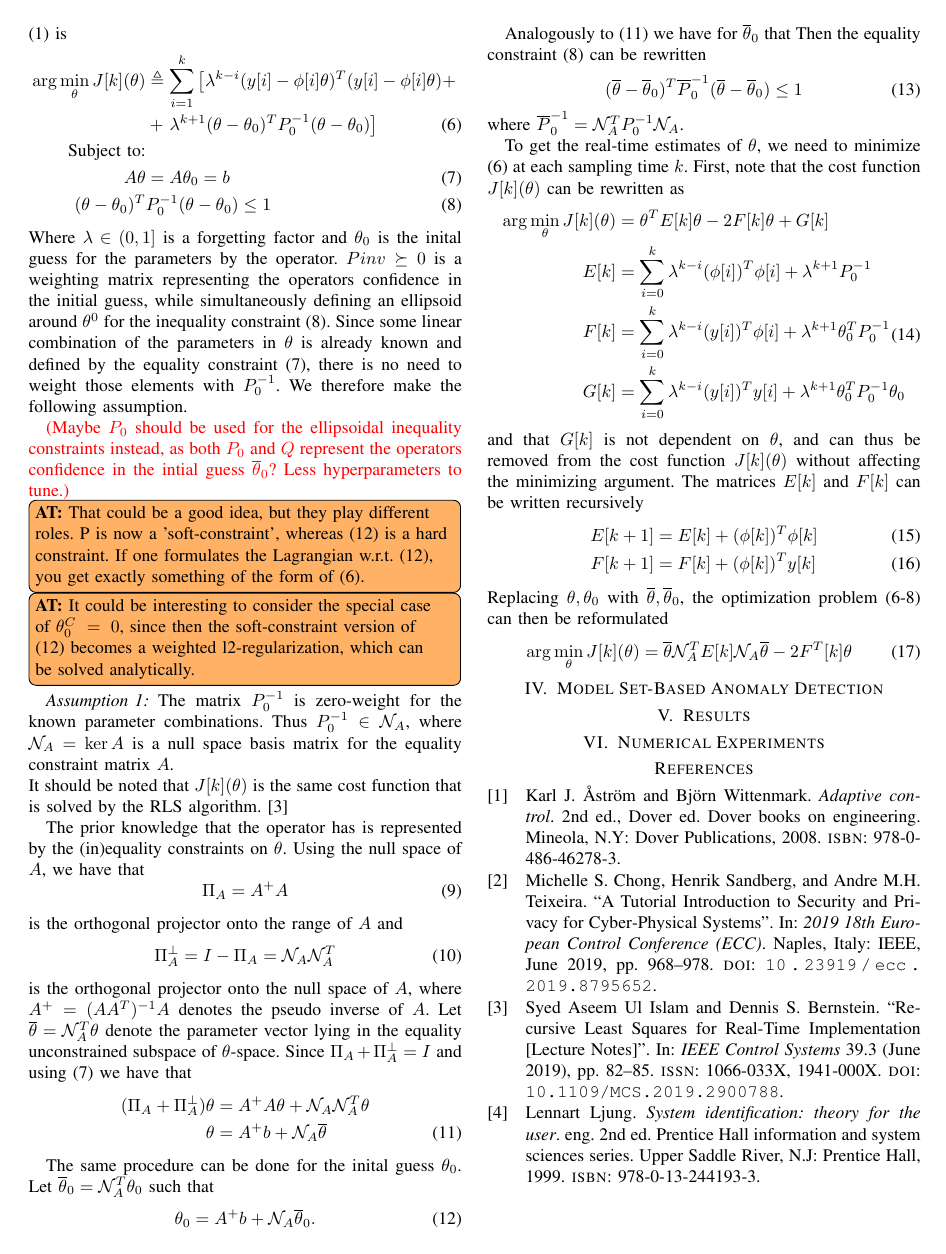
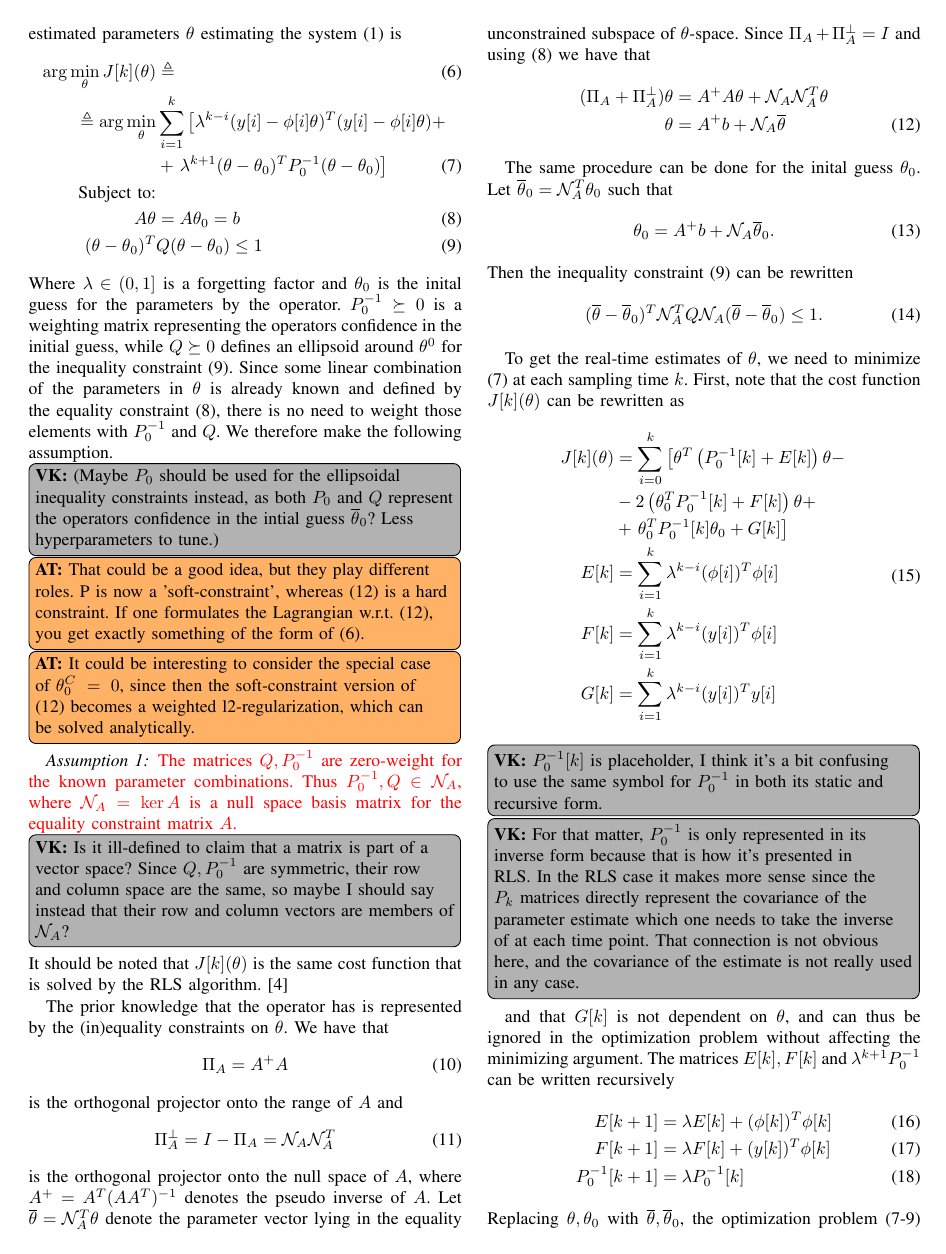
Before and after one commit to villekjellqvist/Set-Based-Anomaly-Detection-Model-Learning, a LaTeX paper (root.tex, which reads preamble.tex, sections/OnlineModelLearning.tex): page 2 of 2 before the commit and page 2 of 3 after it. Compiled offline with pdfLaTeX.

Commit message:
added constrained parameter algo

```diff
--- a/preamble.tex
+++ b/preamble.tex
@@ -5,12 +5,19 @@
 
 % Maths
 \usepackage{amsmath, amsfonts, amssymb}
+% Algorithms
+\usepackage[linesnumbered,ruled]{algorithm2e}
+\usepackage{algpseudocode}
+\SetKwInOut{Input}{Input}
+\SetKwInOut{Output}{Output}
 
 % Comments
 \usepackage[colorinlistoftodos]{todonotes}
+\newcommand{\AT}[1]{\todo[inline, color=orange!60]{\textbf{AT:} #1}}
+\newcommand{\VK}[1]{\todo[inline, color=gray!60]{\textbf{VK:} #1}}
 
 %Citations
-\usepackage[url=false]{biblatex}
+\usepackage[url=false, style=ieee]{biblatex}
 \addbibresource{MHE-Hyptest.bib}
 
 % Assumptions
@@ -20,8 +27,7 @@
 \newcommand{\nullA}{\mathcal{N}_A}
 \newcommand{\Pran}{\Pi_A}
 \newcommand{\Port}{\Pi_A^\perp}
-\newcommand{\AT}[1]{\todo[inline, color=orange!60]{\textbf{AT:} #1}}
-\newcommand{\VK}[1]{\todo[inline, color=gray!60]{\textbf{VK:} #1}}
 \newcommand{\tC}{\overline{\theta}}
 \newcommand{\Pinv}{P_0^{-1}}
 \newcommand{\PC}{\overline{P}_0^{-1}}
+\newcommand{\QC}{\nullA^TQ\nullA}
--- a/sections/OnlineModelLearning.tex
+++ b/sections/OnlineModelLearning.tex
@@ -15,36 +15,42 @@ estimated parameters $\theta$ estimating the system (\ref{eq:sysmodel}) is
     \text{Subject to:}& \notag \\
     A\theta &= A\theta_0 = b
     \label{eq:eqconst} \\
-    (\theta-\theta_0)^T&\Pinv(\theta-\theta_0) \leq 1
+    (\theta-\theta_0)^T&Q(\theta-\theta_0) \leq 1
     \label{eq:elliptconst}
 \end{align}
 Where $\lambda \in (0,1]$ is a forgetting factor and $\theta_0$
 is the inital guess for the parameters
-by the operator. $Pinv \succeq 0$ is a weighting matrix representing the
-operators confidence in the initial guess, while simultaneously defining an
+by the operator. $\Pinv \succeq 0$ is a weighting matrix representing the
+operators confidence in the initial guess, while $Q \succeq 0$ defines an
 ellipsoid around $\theta^0$ for the
 inequality constraint (\ref{eq:elliptconst}). Since some linear combination
 of the parameters in $\theta$ is already known and defined by the equality constraint
-(\ref{eq:eqconst}), there is no need to weight those elements with $\Pinv$. We therefore
+(\ref{eq:eqconst}), there is no need to weight those elements with $\Pinv$ and $Q$. We therefore
 make the following assumption.
 
-{\color{red}(Maybe $P_0$ should be used for the ellipsoidal inequality constraints
+\VK{(Maybe $P_0$ should be used for the ellipsoidal inequality constraints
 instead, as both $P_0$ and $Q$ represent the operators confidence in the intial guess
 $\tC_0$? Less hyperparameters to tune.)}
 \AT{That could be a good idea, but they play different roles. P is now a 'soft-constraint', whereas (12) is a hard constraint. If one formulates the Lagrangian w.r.t. (12), you get exactly something of the form of (6).}
 \AT{It could be interesting to consider the special case of $\theta_0^C = 0$, since then the soft-constraint version of (12) becomes a weighted l2-regularization, which can be solved analytically.}
 
 \begin{assumption}
-The matrix $\Pinv$ is zero-weight for the known parameter combinations. Thus $\Pinv \in \nullA$, where
-$\nullA = \ker A$ is a null space basis matrix for the equality constraint matrix $A$.
+
+\begin{color}{red}
+    The matrices $Q, \Pinv$ are zero-weight for the known parameter combinations. Thus $\Pinv, Q \in \nullA$, where
+    $\nullA = \ker A$ is a null space basis matrix for the equality constraint matrix $A$.
+\end{color}
+\VK{Is it ill-defined to claim that a matrix is part of a
+vector space? Since $Q, \Pinv$ are symmetric, their row and column space are the same, so maybe I
+should say instead that their row and column vectors are members of $\nullA$?}
+\label{ass:NA_ass}
 \end{assumption}
 It should be noted that
 $J[k](\theta)$ is the same cost function that is solved
 by the RLS algorithm. \cite{islam_recursive_2019}
 
 The prior knowledge that the operator has is represented by the (in)equality constraints
-on $\theta$.
-Using the null space of $A$, we have that
+on $\theta$. We have that
 \begin{equation}
     \Pran = A^+A
 \end{equation}
@@ -53,7 +59,7 @@ is the orthogonal projector onto the range of $A$ and
     \Port = I - \Pi_A = \nullA\nullA^T
 \end{equation}
 is the orthogonal projector onto the null space of $A$,
-where $A^+ = (AA^T)^{-1}A$ denotes the pseudo inverse of $A$.
+where $A^+ = A^T(AA^T)^{-1}$ denotes the pseudo inverse of $A$.
 Let $\tC = \nullA^T\theta$ denote the parameter vector lying in the
 equality unconstrained subspace of $\theta$-space. Since
 $\Pran + \Port = I$ and using (\ref{eq:eqconst}) we have that
@@ -68,14 +74,10 @@ Let $\tC_0 = \nullA^T\theta_0$ such that
 \begin{equation}
     \theta_0 = A^+b + \nullA\tC_0.
 \end{equation}
-
-Analogously to (\ref{eq:thetanull})
-we have for $\tC_0$ that
-Then the equality constraint (\ref{eq:elliptconst}) can be rewritten
+Then the inequality constraint (\ref{eq:elliptconst}) can be rewritten
 \begin{equation}
-    (\tC-\tC_0)^T\PC(\tC-\tC_0) \leq 1
+    (\tC-\tC_0)^T\QC(\tC-\tC_0) \leq 1.
 \end{equation}
-where $\PC = \nullA^T\Pinv\nullA$.
 
 \par
 To get the real-time estimates of $\theta$, we need to minimize
@@ -83,22 +85,39 @@ To get the real-time estimates of $\theta$, we need to minimize
 cost function $J[k](\theta)$ can be rewritten as
 \begin{equation}
     \begin{split}
-        \arg\min\limits_{\theta} J[k](\theta) &= \theta^TE[k]\theta - 2F[k]\theta + G[k] \\
-        E[k] &= \sum\limits_{i=0}^{k} \lambda^{k-i}(\phi[i])^T\phi[i] + \lambda^{k+1}\Pinv \\
-        F[k] &= \sum\limits_{i=0}^{k} \lambda^{k-i}(y[i])^T\phi[i] + \lambda^{k+1}\theta_0^T\Pinv \\
-        G[k] &= \sum\limits_{i=0}^{k} \lambda^{k-i}(y[i])^Ty[i] + \lambda^{k+1}\theta_0^T\Pinv\theta_0
+        J[k](\theta) &= \sum\limits_{i=0}^k \left[
+            \theta^T\left(\Pinv[k] + E[k]\right)\theta - \right.\\
+        &- 2\left(\theta_0^T\Pinv[k] + F[k]\right)\theta +\\
+        &+\left.\theta_0^T\Pinv[k]\theta_0 + G[k] \right]\\
+        E[k] &= \sum\limits_{i=1}^{k} \lambda^{k-i}(\phi[i])^T\phi[i] \\
+        F[k] &= \sum\limits_{i=1}^{k} \lambda^{k-i}(y[i])^T\phi[i] \\
+        G[k] &= \sum\limits_{i=1}^{k} \lambda^{k-i}(y[i])^Ty[i]
     \end{split}
     \label{eq:EFG}
 \end{equation}
-and that $G[k]$ is not dependent on $\theta$, and can thus be removed from the
-cost function $J[k](\theta)$ without affecting the minimizing argument. The matrices
-$E[k]$ and $F[k]$ can be written recursively
+\VK{$\Pinv[k]$ is placeholder, I think it's a bit confusing to use the same symbol
+for $\Pinv$ in both its static and recursive form.}
+\VK{For that matter, $\Pinv$ is only represented in its inverse form because that is how it's
+presented in RLS. In the RLS case it makes more sense since the $P_k$ matrices directly
+represent the covariance of the parameter estimate which one needs to take the inverse of at each
+time point. That connection is not obvious here, and the covariance of the estimate is not really used
+in any case.}
+and that $G[k]$ is not dependent on $\theta$, and can thus be ignored in the optimization
+problem without affecting the minimizing argument. The matrices
+$E[k], F[k]$ and $\lambda^{k+1}\Pinv$ can be written recursively
 \begin{align}
-    E[k+1] &= E[k] + (\phi[k])^T\phi[k] \\
-    F[k+1] &= F[k] + (\phi[k])^Ty[k]
+    E[k+1] &= \lambda E[k] + (\phi[k])^T\phi[k] \label{eq:Erec}\\
+    F[k+1] &= \lambda F[k] + (y[k])^T\phi[k] \label{eq:Frec}\\
+    \Pinv[k+1] &= \lambda\Pinv[k] \label{eq:Prec}
 \end{align}
 Replacing $\theta, \theta_0$ with $\tC, \tC_0$, the optimization problem
 (\ref{eq:costfunction}-\ref{eq:elliptconst}) can then be reformulated
 \begin{align}
-    \arg\min\limits_{\theta} J[k](\theta) &= \tC\nullA^TE[k]\nullA\tC - 2F^T[k]\theta
+    \arg\min\limits_{\tC} J[k](\tC) &= \notag
+        \\ = \arg\min\limits_{\tC} &
+            \sum\limits_{i=1}^k \left[\tC^T\overline{E}[k]\tC - 2\overline{F}[k]\tC\right]
+            \label{eq:Jconst}\\
+    \text{Subject to:}& \notag \\
+    (\tC-\tC_0)^T&\QC(\tC-\tC_0) \leq 1
+    \label{eq:redelliptconst}
 \end{align}
@@ -104,0 +168,2 @@ Replacing $\theta, \theta_0$ with $\tC, \tC_0$, the optimization problem
+        Update $E[k], F[k], \Pinv[k]$ according to (\ref{eq:Erec}-\ref{eq:Prec})\;
+        Update $\overline{E}[k], \overline{F}[k]$ according to (\ref{eq:Econst}, \ref{eq:Fconst})\;
```
Also changed, not shown: root.tex (+1 -1 lines), sections/preliminaries.tex (+5 -5 lines), sections/OnlineModelLearning.tex (50 more changed lines).
